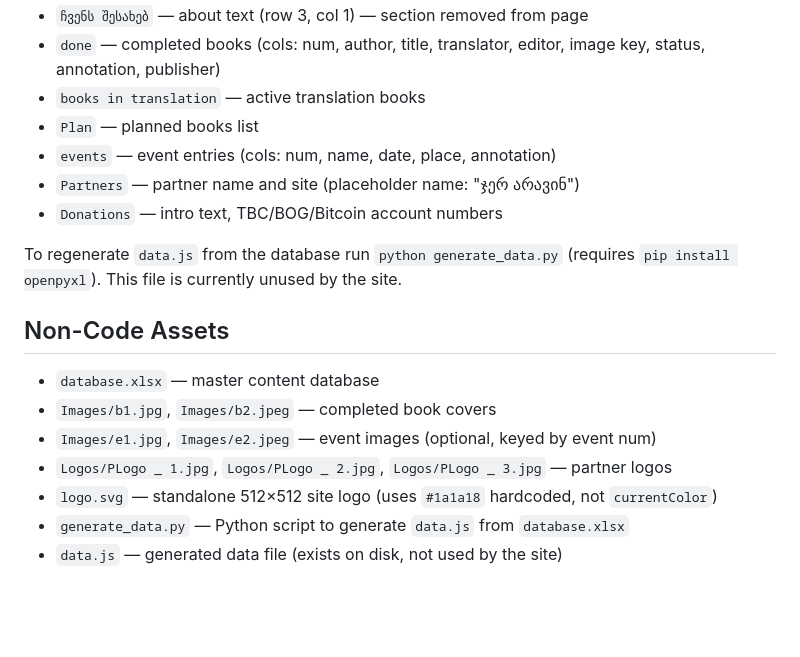
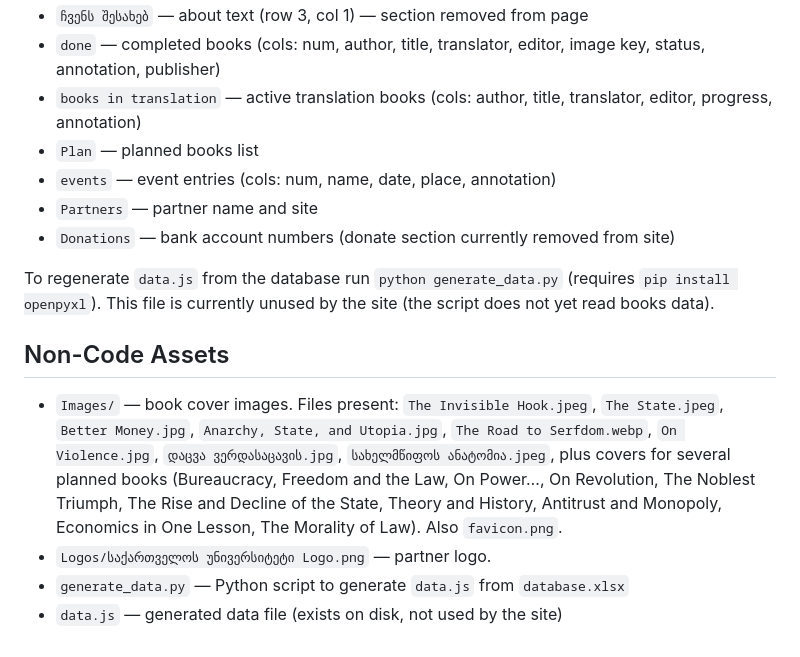
Before and after one commit to rakviashvili/library, a Markdown page: CLAUDE.md, the part around one of its changes. Drawn GitHub-style; blank space fills up the shorter version.

```diff
--- a/CLAUDE.md
+++ b/CLAUDE.md
@@ -64,19 +61,16 @@ Images that 404 are hidden via `onerror="this.style.display='none'"`.
 - `ჩვენს შესახებ` — about text (row 3, col 1) — section removed from page
 - `done` — completed books (cols: num, author, title, translator, editor, image key, status, annotation, publisher)
-- `books in translation` — active translation books
+- `books in translation` — active translation books (cols: author, title, translator, editor, progress, annotation)
 - `Plan` — planned books list
 - `events` — event entries (cols: num, name, date, place, annotation)
-- `Partners` — partner name and site (placeholder name: "ჯერ არავინ")
-- `Donations` — intro text, TBC/BOG/Bitcoin account numbers
+- `Partners` — partner name and site
+- `Donations` — bank account numbers (donate section currently removed from site)
 
-To regenerate `data.js` from the database run `python generate_data.py` (requires `pip install openpyxl`). This file is currently unused by the site.
+To regenerate `data.js` from the database run `python generate_data.py` (requires `pip install openpyxl`). This file is currently unused by the site (the script does not yet read books data).
 
 ## Non-Code Assets
 
-- `database.xlsx` — master content database
-- `Images/b1.jpg`, `Images/b2.jpeg` — completed book covers
-- `Images/e1.jpg`, `Images/e2.jpeg` — event images (optional, keyed by event num)
-- `Logos/PLogo _ 1.jpg`, `Logos/PLogo _ 2.jpg`, `Logos/PLogo _ 3.jpg` — partner logos
-- `logo.svg` — standalone 512×512 site logo (uses `#1a1a18` hardcoded, not `currentColor`)
+- `Images/` — book cover images. Files present: `The Invisible Hook.jpeg`, `The State.jpeg`, `Better Money.jpg`, `Anarchy, State, and Utopia.jpg`, `The Road to Serfdom.webp`, `On Violence.jpg`, `დაცვა ვერდასაცავის.jpg`, `სახელმწიფოს ანატომია.jpeg`, plus covers for several planned books (Bureaucracy, Freedom and the Law, On Power…, On Revolution, The Noblest Triumph, The Rise and Decline of the State, Theory and History, Antitrust and Monopoly, Economics in One Lesson, The Morality of Law). Also `favicon.png`.
+- `Logos/საქართველოს უნივერსიტეტი Logo.png` — partner logo.
 - `generate_data.py` — Python script to generate `data.js` from `database.xlsx`
 - `data.js` — generated data file (exists on disk, not used by the site)
```
Also changed, not shown: other parts of CLAUDE.md (+19 -22 lines).
